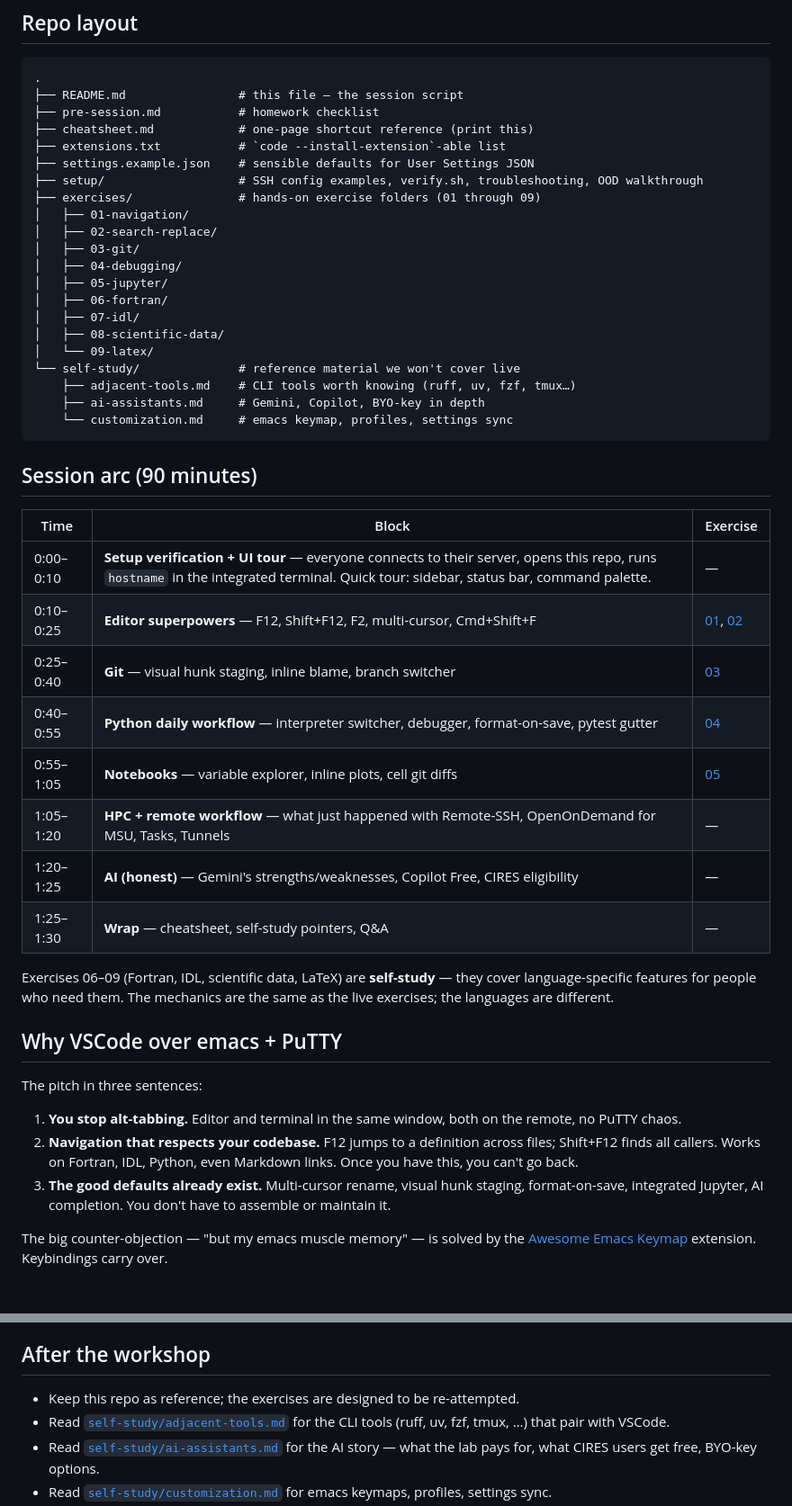
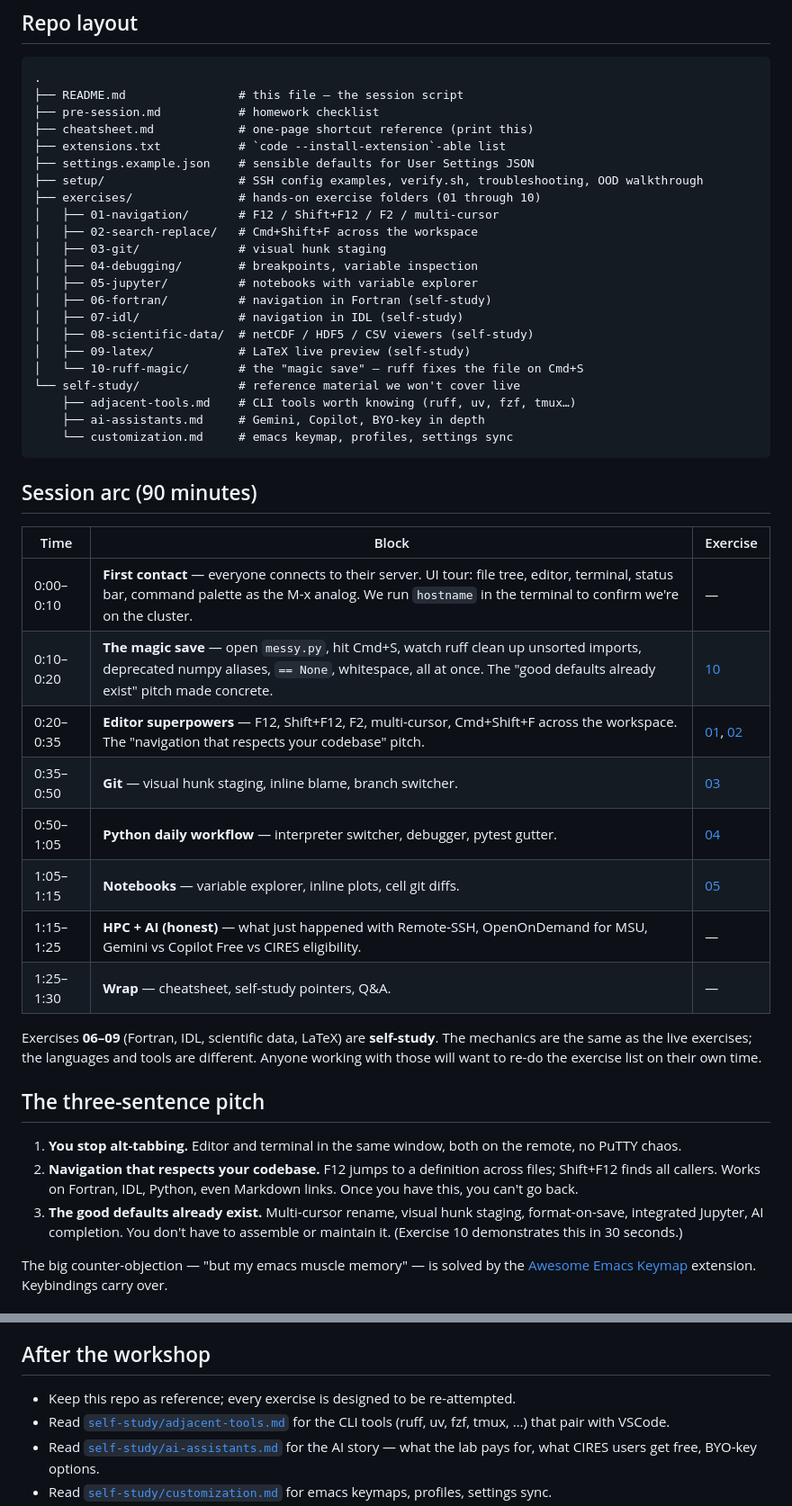
Before and after one commit to pera-noaa/vscode-for-scientists, a Markdown page: README.md, 2 parts joined by grey strips. Shown at 90% size. Rendered like a GitHub page.

Commit message:
Restructure README to introduce VSCode to first-time users
The lab includes people who have never used VSCode — the previous
README assumed you knew what it was and jumped straight to features.
Rewritten so newcomers can read top-to-bottom and understand:

- New 'What is VSCode?' section names the parts of the UI
  (file tree, editor, terminal, status bar, command palette) and
  states what makes it useful for a scientific lab in four bullets.
- Opening line reframes the audience: 'If you've never used VSCode
  before, this workshop is for you.'
- Session arc updated to put the new ruff-magic exercise (exercise
  10) at 0:10–0:20 as the hook — concrete demonstration of 'good
  defaults already exist' right after the UI tour.
- Block 0 renamed 'First contact' and explicitly lists what we tour.
- Repo layout updated to include exercise 10 and brief one-liners
  describing each exercise.
- HPC and AI blocks merged into a single block (1:15–1:25) to make
  room for the magic-save block while staying at 90 minutes.

```diff
--- a/README.md
+++ b/README.md
@@ -18,16 +38,17 @@ If you hit snags, post in the workshop channel. The earlier we triage, the smoot
 ├── extensions.txt           # `code --install-extension`-able list
 ├── settings.example.json    # sensible defaults for User Settings JSON
 ├── setup/                   # SSH config examples, verify.sh, troubleshooting, OOD walkthrough
-├── exercises/               # hands-on exercise folders (01 through 09)
-│   ├── 01-navigation/
-│   ├── 02-search-replace/
-│   ├── 03-git/
-│   ├── 04-debugging/
-│   ├── 05-jupyter/
-│   ├── 06-fortran/
-│   ├── 07-idl/
-│   ├── 08-scientific-data/
-│   └── 09-latex/
+├── exercises/               # hands-on exercise folders (01 through 10)
+│   ├── 01-navigation/       # F12 / Shift+F12 / F2 / multi-cursor
+│   ├── 02-search-replace/   # Cmd+Shift+F across the workspace
+│   ├── 03-git/              # visual hunk staging
+│   ├── 04-debugging/        # breakpoints, variable inspection
+│   ├── 05-jupyter/          # notebooks with variable explorer
+│   ├── 06-fortran/          # navigation in Fortran (self-study)
+│   ├── 07-idl/              # navigation in IDL (self-study)
+│   ├── 08-scientific-data/  # netCDF / HDF5 / CSV viewers (self-study)
+│   ├── 09-latex/            # LaTeX live preview (self-study)
+│   └── 10-ruff-magic/       # the "magic save" — ruff fixes the file on Cmd+S
 └── self-study/              # reference material we won't cover live
     ├── adjacent-tools.md    # CLI tools worth knowing (ruff, uv, fzf, tmux…)
     ├── ai-assistants.md     # Gemini, Copilot, BYO-key in depth
@@ -38,24 +59,22 @@ If you hit snags, post in the workshop channel. The earlier we triage, the smoot
 
 | Time | Block | Exercise |
 |---|---|---|
-| 0:00–0:10 | **Setup verification + UI tour** — everyone connects to their server, opens this repo, runs `hostname` in the integrated terminal. Quick tour: sidebar, status bar, command palette. | — |
-| 0:10–0:25 | **Editor superpowers** — F12, Shift+F12, F2, multi-cursor, Cmd+Shift+F | [01](exercises/01-navigation/), [02](exercises/02-search-replace/) |
-| 0:25–0:40 | **Git** — visual hunk staging, inline blame, branch switcher | [03](exercises/03-git/) |
-| 0:40–0:55 | **Python daily workflow** — interpreter switcher, debugger, format-on-save, pytest gutter | [04](exercises/04-debugging/) |
-| 0:55–1:05 | **Notebooks** — variable explorer, inline plots, cell git diffs | [05](exercises/05-jupyter/) |
-| 1:05–1:20 | **HPC + remote workflow** — what just happened with Remote-SSH, OpenOnDemand for MSU, Tasks, Tunnels | — |
-| 1:20–1:25 | **AI (honest)** — Gemini's strengths/weaknesses, Copilot Free, CIRES eligibility | — |
-| 1:25–1:30 | **Wrap** — cheatsheet, self-study pointers, Q&A | — |
+| 0:00–0:10 | **First contact** — everyone connects to their server. UI tour: file tree, editor, terminal, status bar, command palette as the M-x analog. We run `hostname` in the terminal to confirm we're on the cluster. | — |
+| 0:10–0:20 | **The magic save** — open `messy.py`, hit Cmd+S, watch ruff clean up unsorted imports, deprecated numpy aliases, `== None`, whitespace, all at once. The "good defaults already exist" pitch made concrete. | [10](exercises/10-ruff-magic/) |
+| 0:20–0:35 | **Editor superpowers** — F12, Shift+F12, F2, multi-cursor, Cmd+Shift+F across the workspace. The "navigation that respects your codebase" pitch. | [01](exercises/01-navigation/), [02](exercises/02-search-replace/) |
+| 0:35–0:50 | **Git** — visual hunk staging, inline blame, branch switcher. | [03](exercises/03-git/) |
+| 0:50–1:05 | **Python daily workflow** — interpreter switcher, debugger, pytest gutter. | [04](exercises/04-debugging/) |
+| 1:05–1:15 | **Notebooks** — variable explorer, inline plots, cell git diffs. | [05](exercises/05-jupyter/) |
+| 1:15–1:25 | **HPC + AI (honest)** — what just happened with Remote-SSH, OpenOnDemand for MSU, Gemini vs Copilot Free vs CIRES eligibility. | — |
+| 1:25–1:30 | **Wrap** — cheatsheet, self-study pointers, Q&A. | — |
 
-Exercises 06–09 (Fortran, IDL, scientific data, LaTeX) are **self-study** — they cover language-specific features for people who need them. The mechanics are the same as the live exercises; the languages are different.
+Exercises **06–09** (Fortran, IDL, scientific data, LaTeX) are **self-study**. The mechanics are the same as the live exercises; the languages and tools are different. Anyone working with those will want to re-do the exercise list on their own time.
 
-## Why VSCode over emacs + PuTTY
-
-The pitch in three sentences:
+## The three-sentence pitch
 
 1. **You stop alt-tabbing.** Editor and terminal in the same window, both on the remote, no PuTTY chaos.
 2. **Navigation that respects your codebase.** F12 jumps to a definition across files; Shift+F12 finds all callers. Works on Fortran, IDL, Python, even Markdown links. Once you have this, you can't go back.
-3. **The good defaults already exist.** Multi-cursor rename, visual hunk staging, format-on-save, integrated Jupyter, AI completion. You don't have to assemble or maintain it.
+3. **The good defaults already exist.** Multi-cursor rename, visual hunk staging, format-on-save, integrated Jupyter, AI completion. You don't have to assemble or maintain it. (Exercise 10 demonstrates this in 30 seconds.)
 
 The big counter-objection — "but my emacs muscle memory" — is solved by the [Awesome Emacs Keymap](https://marketplace.visualstudio.com/items?itemName=tuttieee.emacs-mcx) extension. Keybindings carry over.
 
@@ -69,7 +88,7 @@ The [cheatsheet](cheatsheet.md) has the dozen shortcuts that are worth learning
 
 ## After the workshop
 
-- Keep this repo as reference; the exercises are designed to be re-attempted.
+- Keep this repo as reference; every exercise is designed to be re-attempted.
 - Read [`self-study/adjacent-tools.md`](self-study/adjacent-tools.md) for the CLI tools (ruff, uv, fzf, tmux, …) that pair with VSCode.
 - Read [`self-study/ai-assistants.md`](self-study/ai-assistants.md) for the AI story — what the lab pays for, what CIRES users get free, BYO-key options.
 - Read [`self-study/customization.md`](self-study/customization.md) for emacs keymaps, profiles, settings sync.
```
Also changed, not shown: other parts of README.md (+22 -2 lines).
